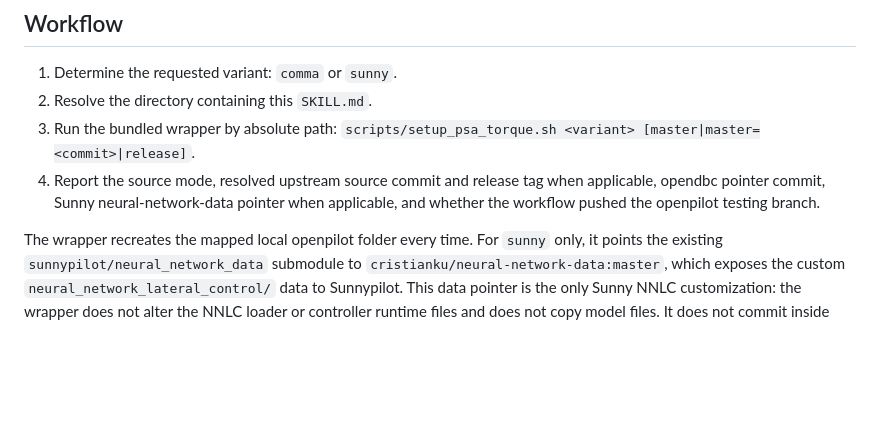
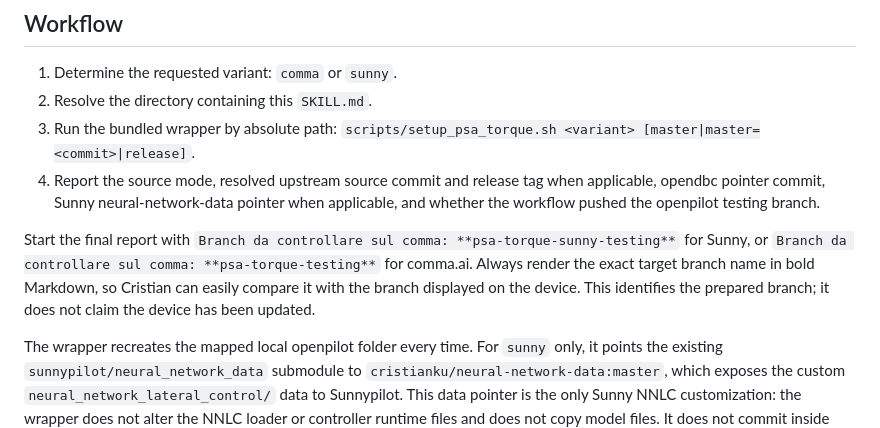
Before and after one commit to cristianku/openpilot_scripts, a Markdown page: op-setup-psa-torque-testing/SKILL.md, the part around the change. Drawn GitHub-style; blank space fills up the shorter version.

Commit message:
Add branch display instructions to SKILL.md for clarity in reporting

```diff
--- a/op-setup-psa-torque-testing/SKILL.md
+++ b/op-setup-psa-torque-testing/SKILL.md
@@ -25,6 +25,10 @@ Examples: `scripts/setup_psa_torque.sh sunny`, `scripts/setup_psa_torque.sh sunn
 3. Run the bundled wrapper by absolute path: `scripts/setup_psa_torque.sh <variant> [master|master=<commit>|release]`.
 4. Report the source mode, resolved upstream source commit and release tag when applicable, opendbc pointer commit, Sunny neural-network-data pointer when applicable, and whether the workflow pushed the openpilot testing branch.
 
+<!-- [branch display] - START -->
+Start the final report with `Branch da controllare sul comma: **psa-torque-sunny-testing**` for Sunny, or `Branch da controllare sul comma: **psa-torque-testing**` for comma.ai. Always render the exact target branch name in bold Markdown, so Cristian can easily compare it with the branch displayed on the device. This identifies the prepared branch; it does not claim the device has been updated.
+<!-- [branch display] - END -->
+
 The wrapper recreates the mapped local openpilot folder every time. For `sunny` only, it points the existing `sunnypilot/neural_network_data` submodule to `cristianku/neural-network-data:master`, which exposes the custom `neural_network_lateral_control/` data to Sunnypilot. This data pointer is the only Sunny NNLC customization: the wrapper does not alter the NNLC loader or controller runtime files and does not copy model files. It does not commit inside opendbc and does not clone, update, stage, or commit panda.
 
 After cloning the selected upstream source, the wrapper edits `selfdrive/locationd/torqued.py` to add `'psa'` to the `ALLOWED_CARS` gate, so torqued (live `latAccelFactor`/friction learning) runs for the Peugeot 3008. The upstream source ships this list without PSA and the clone is recreated every run, so this patch is reapplied each time. The edit is idempotent (skipped if `psa` is already present) and is staged so it lands in the pushed testing branch commit.
```
